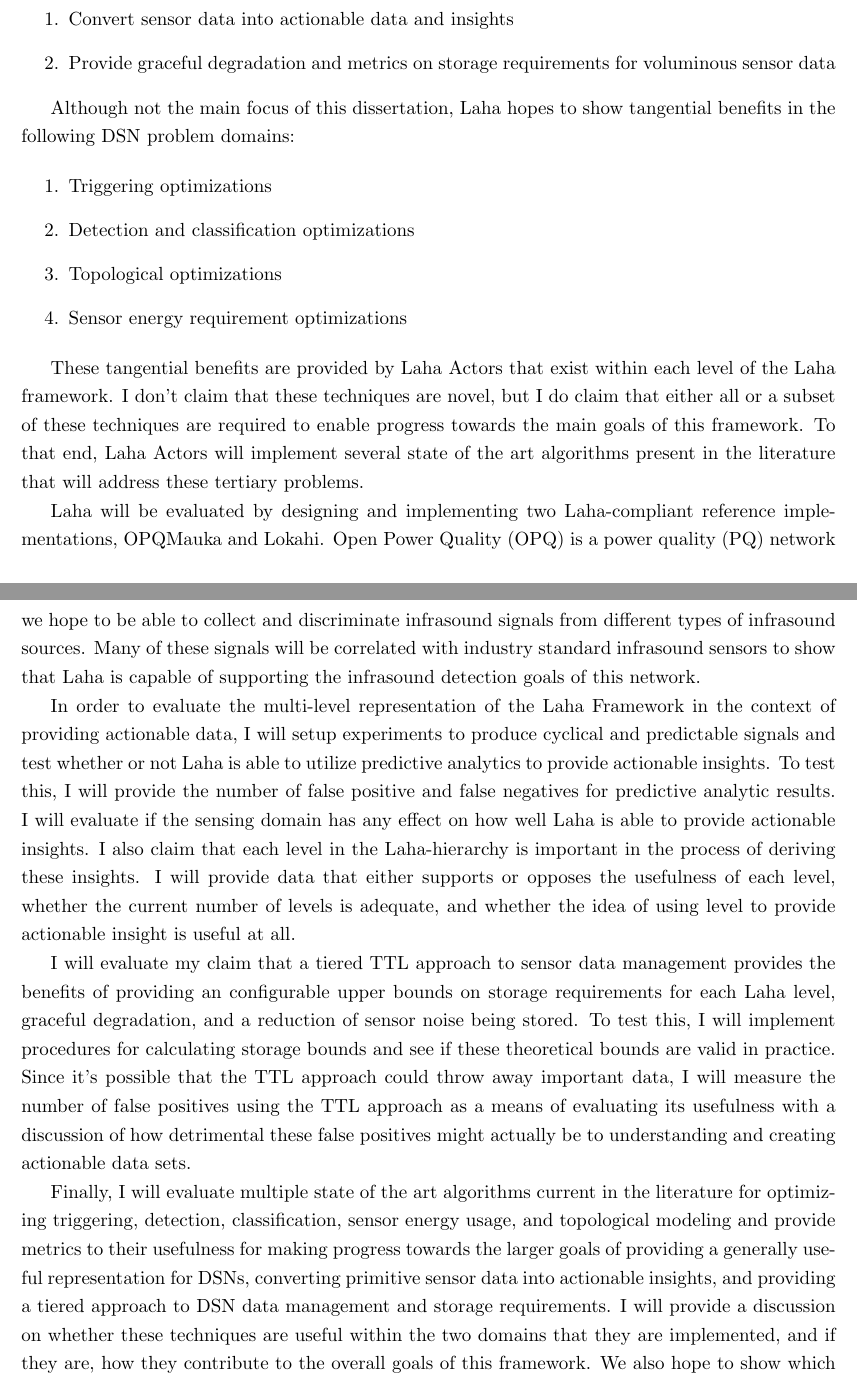
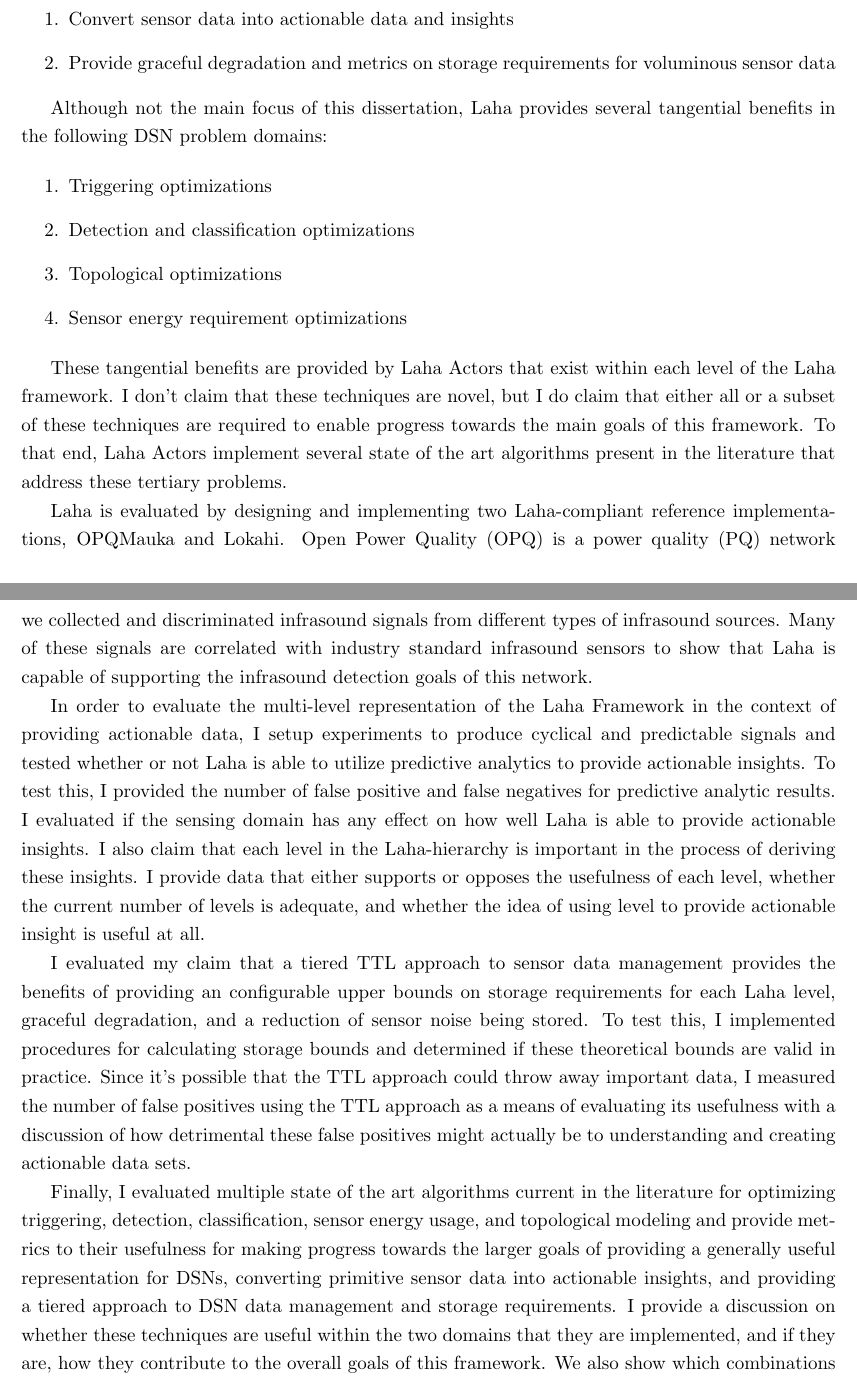
Before and after one commit to anthonyjchriste/dissertation, a LaTeX thesis (archive/thesis-proposal-christe.tex, which reads introduction.tex): two parts of pages 11 and 14 of 34, joined at a grey line, cut so that both start at the same text. Compiled offline with pdfLaTeX.

Commit message:
Update introduction from future to present/past

```diff
--- a/introduction.tex
+++ b/introduction.tex
@@ -71,7 +71,7 @@ The Laha framework aims to provide two important benefits to DSNs:
 	\item Provide graceful degradation and metrics on storage requirements for voluminous sensor data
 \end{enumerate}
 
-Although not the main focus of this dissertation, Laha hopes to show tangential benefits in the following DSN problem domains:
+Although not the main focus of this dissertation, Laha provides several tangential benefits in the following DSN problem domains:
 
 \begin{enumerate}
 	\item Triggering optimizations
@@ -80,7 +80,7 @@ Although not the main focus of this dissertation, Laha hopes to show tangential
 	\item Sensor energy requirement optimizations
 \end{enumerate}
 
-These tangential benefits are provided by Laha Actors that exist within each level of the Laha framework. I don't claim that these techniques are novel, but I do claim that either all or a subset of these techniques are required to enable progress towards the main goals of this framework. To that end, Laha Actors will implement several state of the art algorithms present in the literature that will address these tertiary problems.
+These tangential benefits are provided by Laha Actors that exist within each level of the Laha framework. I don't claim that these techniques are novel, but I do claim that either all or a subset of these techniques are required to enable progress towards the main goals of this framework. To that end, Laha Actors implement several state of the art algorithms present in the literature that address these tertiary problems.
 
-Laha will be evaluated by designing and implementing two Laha-compliant reference implementations, OPQMauka and Lokahi. Open Power Quality (OPQ) is a power quality (PQ) network consisting of custom hardware and distributed software services that detect distributed PQ signals such as voltage sags and swells, frequency sags and swells, transients, THD, and other known PQ issues. OPQMauka is a distributed, plugin based middleware component of OPQ that performs higher level analysis, data management, and optimizations of the OPQ services. Lokahi is a distributed infrasound network consisting of mobile iOS and Android devices and multiple cloud based software services whose purpose is to supplement the International Monitoring System (IMS) in detecting large infrasound signals.
+Laha is evaluated by designing and implementing two Laha-compliant reference implementations, OPQMauka and Lokahi. Open Power Quality (OPQ) is a power quality (PQ) network consisting of custom hardware and distributed software services that detect distributed PQ signals such as voltage sags and swells, frequency sags and swells, transients, THD, and other known PQ issues. OPQMauka is a distributed, plugin based middleware component of OPQ that performs higher level analysis, data management, and optimizations of the OPQ services. Lokahi is a distributed infrasound network consisting of mobile iOS and Android devices and multiple cloud based software services whose purpose is to supplement the International Monitoring System (IMS) in detecting large infrasound signals.
 
@@ -96,11 +96,11 @@ The first Laha-compliant DSN is Open Power Quality (OPQ) a distributed DSN that
 
-The second Laha-compliant DSN is Lokahi, a distributed, mobile infrasound detection network. Infrasound consists of sounds waves that are less than 20 Hz. These signals are generated by large movements of the atmosphere and can be observed from large standoff distances. Examples of infrasound sources include volcano eruptions, meteors, missile launches, and large explosions. In this network, Android and iOS devices are deployed with a special app that is capable of collecting acoustic signals as they travel through the atmosphere. As part of the evaluation, in this network, we hope to be able to collect and discriminate infrasound signals from different types of infrasound sources. Many of these signals will be correlated with industry standard infrasound sensors to show that Laha is capable of supporting the infrasound detection goals of this network.
+The second Laha-compliant DSN is Lokahi, a distributed, mobile infrasound detection network. Infrasound consists of sounds waves that are less than 20 Hz. These signals are generated by large movements of the atmosphere and can be observed from large standoff distances. Examples of infrasound sources include volcano eruptions, meteors, missile launches, and large explosions. In this network, Android and iOS devices are deployed with a special app that is capable of collecting acoustic signals as they travel through the atmosphere. As part of the evaluation, in this network, we collected and discriminated infrasound signals from different types of infrasound sources. Many of these signals are correlated with industry standard infrasound sensors to show that Laha is capable of supporting the infrasound detection goals of this network.
 
-In order to evaluate the multi-level representation of the Laha Framework in the context of providing actionable data, I will setup experiments to produce cyclical and predictable signals and test whether or not Laha is able to utilize predictive analytics to provide actionable insights. To test this, I will provide the number of false positive and false negatives for predictive analytic results. I will evaluate if the sensing domain has any effect on how well Laha is able to provide actionable insights. I also claim that each level in the Laha-hierarchy is important in the process of deriving these insights. I will provide data that either supports or opposes the usefulness of each level, whether the current number of levels is adequate, and whether the idea of using level to provide actionable insight is useful at all.
+In order to evaluate the multi-level representation of the Laha Framework in the context of providing actionable data, I setup experiments to produce cyclical and predictable signals and tested whether or not Laha is able to utilize predictive analytics to provide actionable insights. To test this, I provided the number of false positive and false negatives for predictive analytic results. I evaluated if the sensing domain has any effect on how well Laha is able to provide actionable insights. I also claim that each level in the Laha-hierarchy is important in the process of deriving these insights. I provide data that either supports or opposes the usefulness of each level, whether the current number of levels is adequate, and whether the idea of using level to provide actionable insight is useful at all.
 
-I will evaluate my claim that a tiered TTL approach to sensor data management provides the benefits of providing an configurable upper bounds on storage requirements for each Laha level, graceful degradation, and a reduction of sensor noise being stored. To test this, I will implement procedures for calculating storage bounds and see if these theoretical bounds are valid in practice. Since it's possible that the TTL approach could throw away important data, I will measure the number of false positives using the TTL approach as a means of evaluating its usefulness with a discussion of how detrimental these false positives might actually be to understanding and creating actionable data sets.
+I evaluated my claim that a tiered TTL approach to sensor data management provides the benefits of providing an configurable upper bounds on storage requirements for each Laha level, graceful degradation, and a reduction of sensor noise being stored. To test this, I implemented procedures for calculating storage bounds and determined if these theoretical bounds are valid in practice. Since it's possible that the TTL approach could throw away important data, I measured the number of false positives using the TTL approach as a means of evaluating its usefulness with a discussion of how detrimental these false positives might actually be to understanding and creating actionable data sets.
 
-Finally, I will evaluate multiple state of the art algorithms current in the literature for optimizing triggering, detection, classification, sensor energy usage, and topological modeling and provide metrics to their usefulness for making progress towards the larger goals of providing a generally useful representation for DSNs, converting primitive sensor data into actionable insights, and providing a tiered approach to DSN data management and storage requirements. I will provide a discussion on whether these techniques are useful within the two domains that they are implemented, and if they are, how they contribute to the overall goals of this framework. We also hope to show which combinations of tertiary techniques provide the most traction in solving the overall goals of this framework.
+Finally, I evaluated multiple state of the art algorithms current in the literature for optimizing triggering, detection, classification, sensor energy usage, and topological modeling and provide metrics to their usefulness for making progress towards the larger goals of providing a generally useful representation for DSNs, converting primitive sensor data into actionable insights, and providing a tiered approach to DSN data management and storage requirements. I provide a discussion on whether these techniques are useful within the two domains that they are implemented, and if they are, how they contribute to the overall goals of this framework. We also show which combinations of tertiary techniques provide the most traction in solving the overall goals of this framework.
 
 %To evaluate the five benefits from Laha, several different approaches are taken depending on the Laha deployment and the benefit being evaluated. In the UH Manoa PQ deployment, I will co-locate sensors in our deployment and for each metric, one of the sensors will use Laha's optimizations and the other sensor will not. This will provide metrics that allows us to compare and contrast our optimization techniques within the OPQ network.
 %
```
Also changed, not shown: introduction.tex (12 more changed lines).
